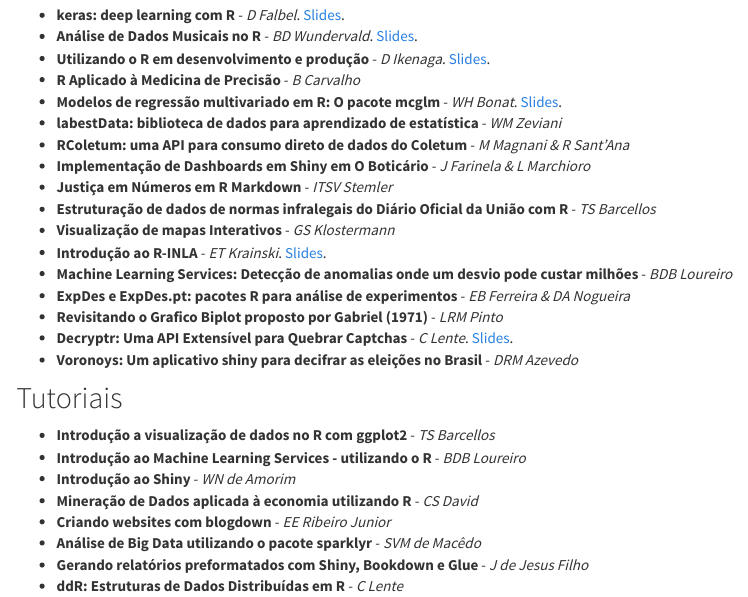
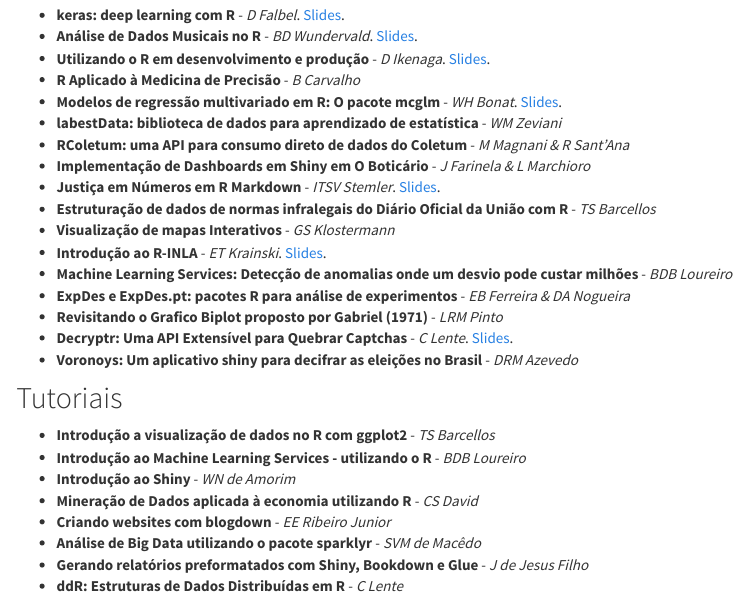
Before and after one commit to leg-ufpr/rday, an R Markdown document (materiais.Rmd): the page in a window 1100 px wide, from 340 px down. Rendered offline with R 4.5, knitr and Pandoc, with nearby package versions.

Commit message:
Slides ITSV Stemler

```diff
--- a/materiais.Rmd
+++ b/materiais.Rmd
@@ -34,7 +34,8 @@
 & R Sant'Ana*
 - **Implementação de Dashboards em Shiny em O Boticário** - *J Farinela & L
 Marchioro*
-- **Justiça em Números em R Markdown** - *ITSV Stemler*
+- **Justiça em Números em R Markdown** - *ITSV Stemler*.
+  [Slides](materiais/ITSV_Stemler.pdf).
 - **Estruturação de dados de normas infralegais do Diário Oficial da União
 com R** - *TS Barcellos*
 - **Visualização de mapas Interativos** - *GS Klostermann*
```
Also changed, not shown: materiais/ITSV_Stemler.pdf (added).
